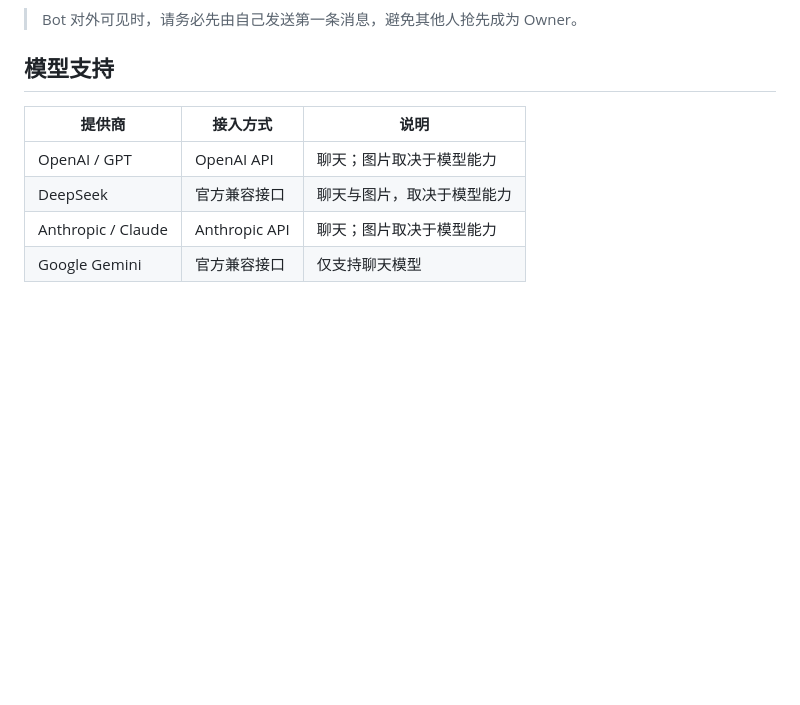
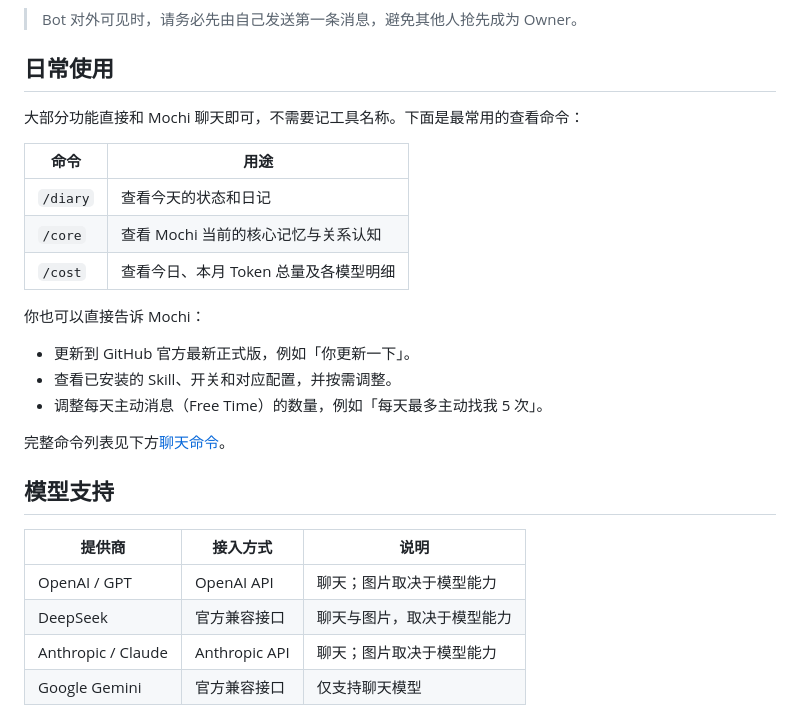
Before and after one commit to KrvyFT/mochibot, a Markdown page: README.md, the part around the change. Drawn GitHub-style; blank space fills up the shorter version.

Commit message:
docs: add everyday usage guide
Co-authored-by: Copilot App <223556219+Copilot@users.noreply.github.com>

```diff
--- a/README.md
+++ b/README.md
@@ -51,6 +51,24 @@ cd mochibot
 5. 启动 MochiBot，然后由你发送第一条消息成为唯一的主人（Owner）。
 
 > Bot 对外可见时，请务必先由自己发送第一条消息，避免其他人抢先成为 Owner。
+
+## 日常使用
+
+大部分功能直接和 Mochi 聊天即可，不需要记工具名称。下面是最常用的查看命令：
+
+| 命令 | 用途 |
+| --- | --- |
+| `/diary` | 查看今天的状态和日记 |
+| `/core` | 查看 Mochi 当前的核心记忆与关系认知 |
+| `/cost` | 查看今日、本月 Token 总量及各模型明细 |
+
+你也可以直接告诉 Mochi：
+
+- 更新到 GitHub 官方最新正式版，例如「你更新一下」。
+- 查看已安装的 Skill、开关和对应配置，并按需调整。
+- 调整每天主动消息（Free Time）的数量，例如「每天最多主动找我 5 次」。
+
+完整命令列表见下方[聊天命令](#聊天命令)。
 
 ## 模型支持
 
```
